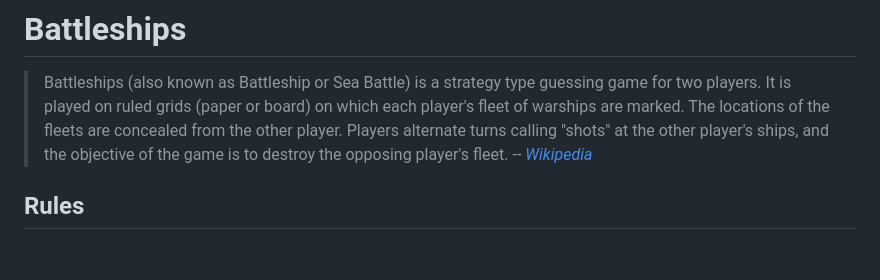
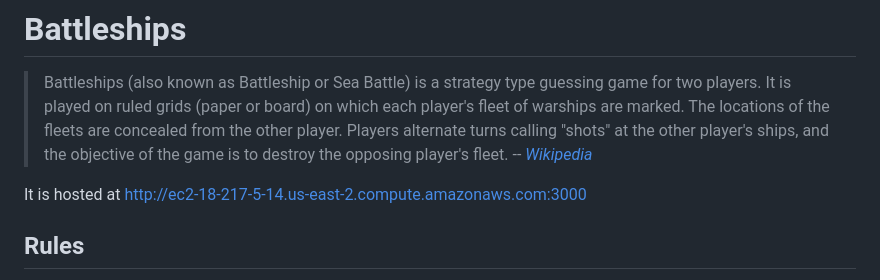
Before and after one commit to np25071984/battleships, a Markdown page: README.md, the part around the change. GitHub-like rendering; blank space fills up the shorter version.

Commit message:
Add host address

```diff
--- a/README.md
+++ b/README.md
@@ -2,6 +2,8 @@
 
 > Battleships (also known as Battleship or Sea Battle) is a strategy type guessing game for two players. It is played on ruled grids (paper or board) on which each player's fleet of warships are marked. The locations of the fleets are concealed from the other player. Players alternate turns calling "shots" at the other player's ships, and the objective of the game is to destroy the opposing player's fleet.
 > --  <cite>[Wikipedia](https://en.wikipedia.org/wiki/Battleship_(game))</cite>
+
+It is hosted at http://ec2-18-217-5-14.us-east-2.compute.amazonaws.com:3000
 
 ## Rules
 
```
